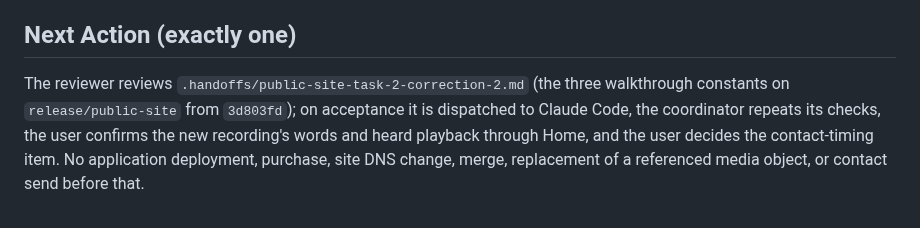
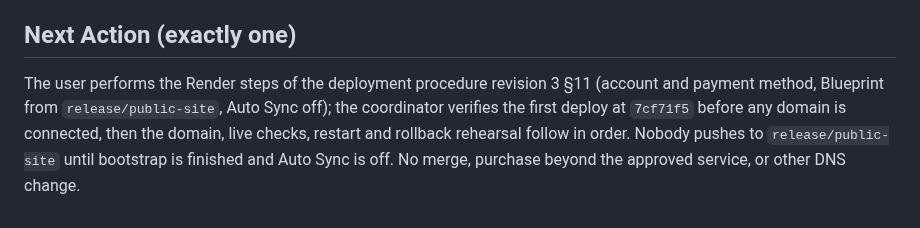
Before and after one commit to e-skora/flight-recorder, a Markdown page: STATE.md, the part around one of its changes. GitHub-like rendering.

Commit message:
STATE: correction 2 built at 7cf71f5; deployment directed by the user (procedure revision 3)

```diff
--- a/STATE.md
+++ b/STATE.md
@@ -66,4 +66,4 @@ None.
 
 ## Next Action (exactly one)
 
-The reviewer reviews `.handoffs/public-site-task-2-correction-2.md` (the three walkthrough constants on `release/public-site` from `3d803fd`); on acceptance it is dispatched to Claude Code, the coordinator repeats its checks, the user confirms the new recording's words and heard playback through Home, and the user decides the contact-timing item. No application deployment, purchase, site DNS change, merge, replacement of a referenced media object, or contact send before that.
+The user performs the Render steps of the deployment procedure revision 3 §11 (account and payment method, Blueprint from `release/public-site`, Auto Sync off); the coordinator verifies the first deploy at `7cf71f5` before any domain is connected, then the domain, live checks, restart and rollback rehearsal follow in order. Nobody pushes to `release/public-site` until bootstrap is finished and Auto Sync is off. No merge, purchase beyond the approved service, or other DNS change.
```
Also changed, not shown: other parts of STATE.md (+1 -1 lines).
